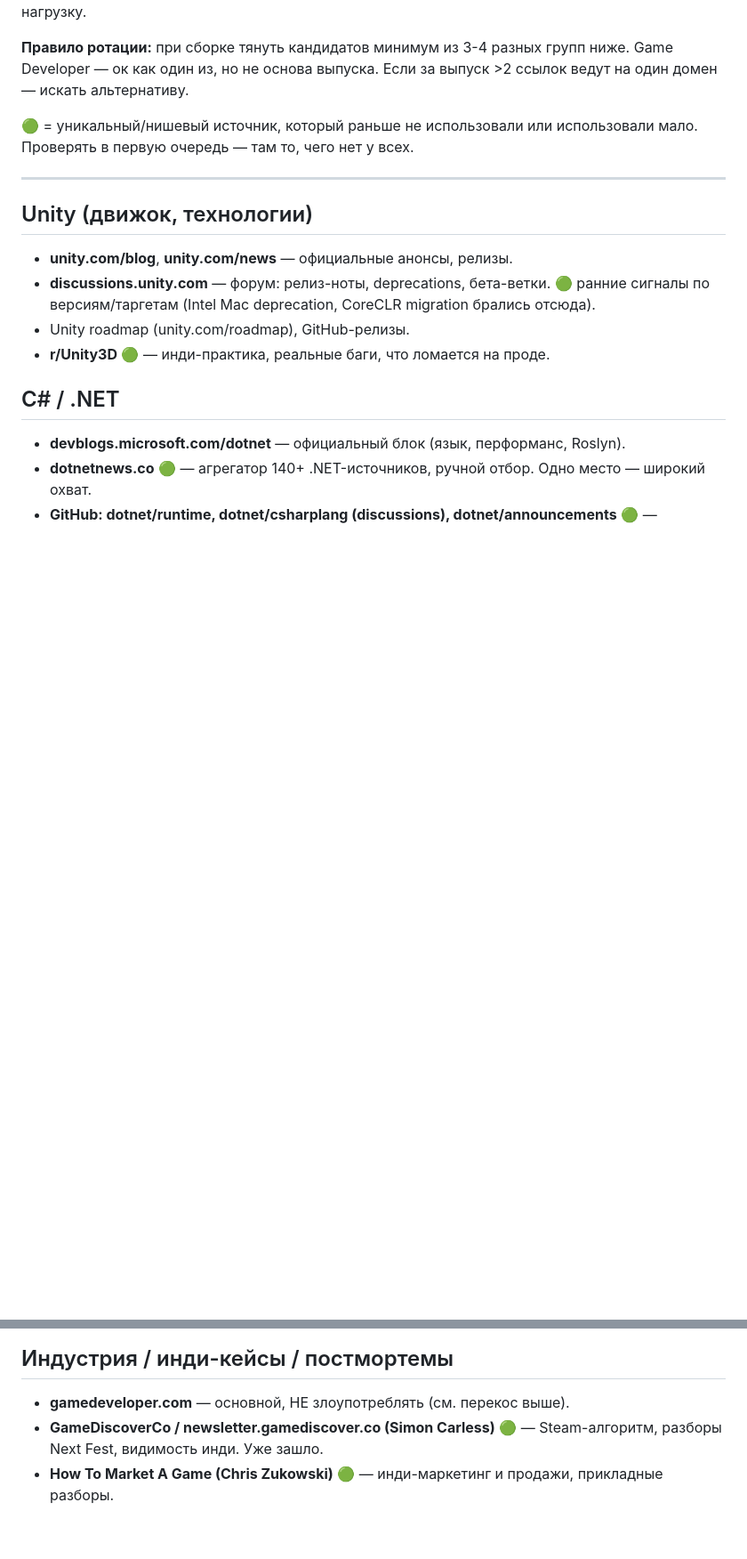
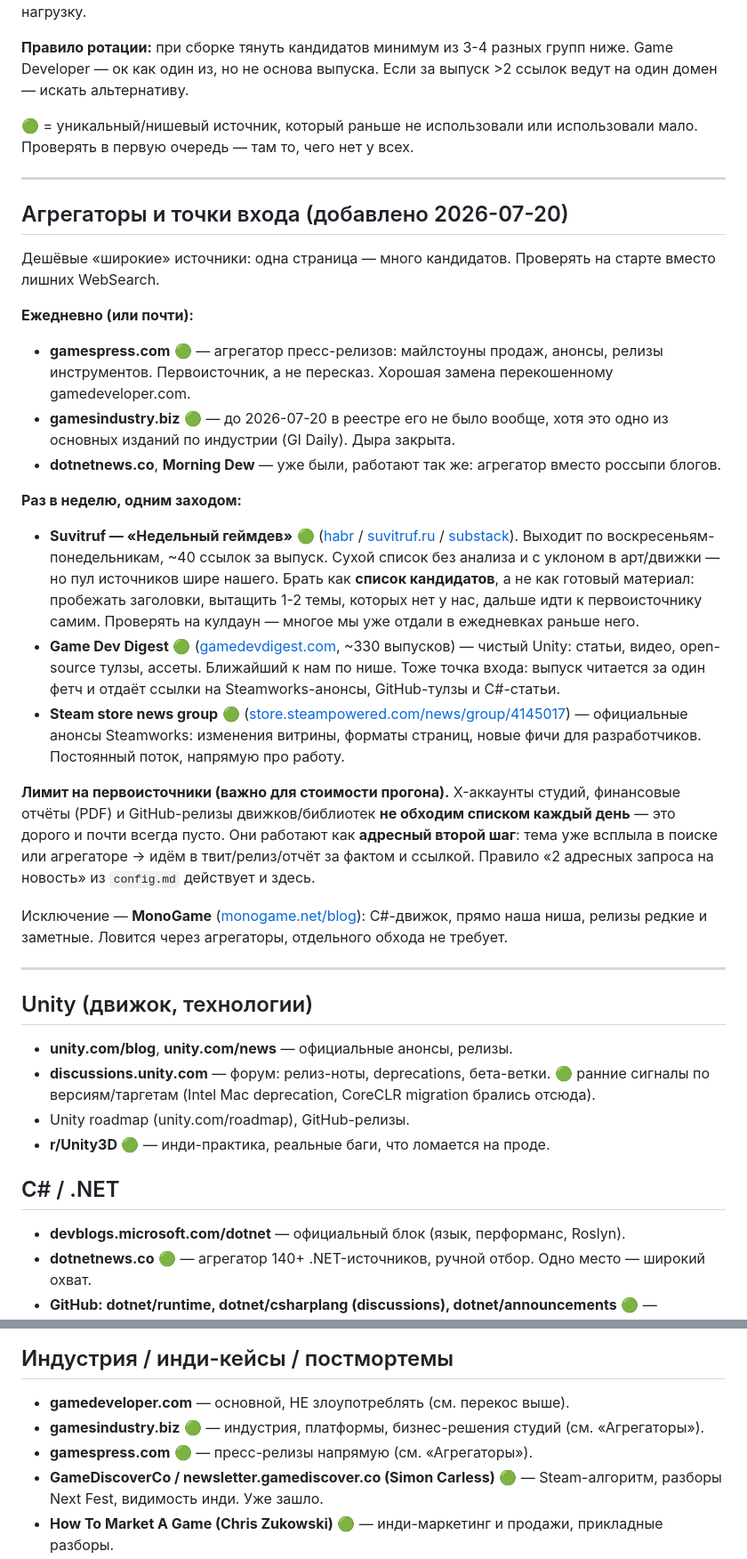
Before and after one commit to lekta/gamedev_digest, a Markdown page: memory/sources.md, 2 parts joined by grey strips. Shown at 89% size. Rendered like a GitHub page; blank space fills up the shorter version.

Commit message:
Уточнения по источникам новостей

```diff
--- a/memory/sources.md
+++ b/memory/sources.md
@@ -8,6 +8,26 @@
 **Правило ротации:** при сборке тянуть кандидатов минимум из 3-4 разных групп ниже. Game Developer — ок как один из, но не основа выпуска. Если за выпуск >2 ссылок ведут на один домен — искать альтернативу.
 
 🟢 = уникальный/нишевый источник, который раньше не использовали или использовали мало. Проверять в первую очередь — там то, чего нет у всех.
+
+---
+
+## Агрегаторы и точки входа (добавлено 2026-07-20)
+
+Дешёвые «широкие» источники: одна страница — много кандидатов. Проверять на старте вместо лишних WebSearch.
+
+**Ежедневно (или почти):**
+- **gamespress.com** 🟢 — агрегатор пресс-релизов: майлстоуны продаж, анонсы, релизы инструментов. Первоисточник, а не пересказ. Хорошая замена перекошенному gamedeveloper.com.
+- **gamesindustry.biz** 🟢 — до 2026-07-20 в реестре его не было вообще, хотя это одно из основных изданий по индустрии (GI Daily). Дыра закрыта.
+- **dotnetnews.co**, **Morning Dew** — уже были, работают так же: агрегатор вместо россыпи блогов.
+
+**Раз в неделю, одним заходом:**
+- **Suvitruf — «Недельный геймдев»** 🟢 ([habr](https://habr.com/ru/users/Suvitruf/publications/articles/) / [suvitruf.ru](https://suvitruf.ru/) / [substack](https://gamedevsuffering.substack.com/)). Выходит по воскресеньям-понедельникам, ~40 ссылок за выпуск. Сухой список без анализа и с уклоном в арт/движки — но пул источников шире нашего. Брать как **список кандидатов**, а не как готовый материал: пробежать заголовки, вытащить 1-2 темы, которых нет у нас, дальше идти к первоисточнику самим. Проверять на кулдаун — многое мы уже отдали в ежедневках раньше него.
+- **Game Dev Digest** 🟢 ([gamedevdigest.com](https://gamedevdigest.com/), ~330 выпусков) — чистый Unity: статьи, видео, open-source тулзы, ассеты. Ближайший к нам по нише. Тоже точка входа: выпуск читается за один фетч и отдаёт ссылки на Steamworks-анонсы, GitHub-тулзы и C#-статьи.
+- **Steam store news group** 🟢 ([store.steampowered.com/news/group/4145017](https://store.steampowered.com/news/group/4145017/)) — официальные анонсы Steamworks: изменения витрины, форматы страниц, новые фичи для разработчиков. Постоянный поток, напрямую про работу.
+
+**Лимит на первоисточники (важно для стоимости прогона).** X-аккаунты студий, финансовые отчёты (PDF) и GitHub-релизы движков/библиотек **не обходим списком каждый день** — это дорого и почти всегда пусто. Они работают как **адресный второй шаг**: тема уже всплыла в поиске или агрегаторе → идём в твит/релиз/отчёт за фактом и ссылкой. Правило «2 адресных запроса на новость» из `config.md` действует и здесь.
+
+Исключение — **MonoGame** ([monogame.net/blog](https://monogame.net/blog/)): C#-движок, прямо наша ниша, релизы редкие и заметные. Ловится через агрегаторы, отдельного обхода не требует.
 
 ---
 
@@ -28,6 +48,8 @@
 
 ## Индустрия / инди-кейсы / постмортемы
 - **gamedeveloper.com** — основной, НЕ злоупотреблять (см. перекос выше).
+- **gamesindustry.biz** 🟢 — индустрия, платформы, бизнес-решения студий (см. «Агрегаторы»).
+- **gamespress.com** 🟢 — пресс-релизы напрямую (см. «Агрегаторы»).
 - **GameDiscoverCo / newsletter.gamediscover.co (Simon Carless)** 🟢 — Steam-алгоритм, разборы Next Fest, видимость инди. Уже зашло.
 - **How To Market A Game (Chris Zukowski)** 🟢 — инди-маркетинг и продажи, прикладные разборы.
 - **Aftermath (aftermath.site)** 🟢 — независимое (экс-Kotaku): труд, эмерджентные истории, разборы. Уже зашло (Meccha Chameleon).
```
Also changed, not shown: other parts of memory/sources.md (+1 -1 lines), config.md (+2 -0 lines).
